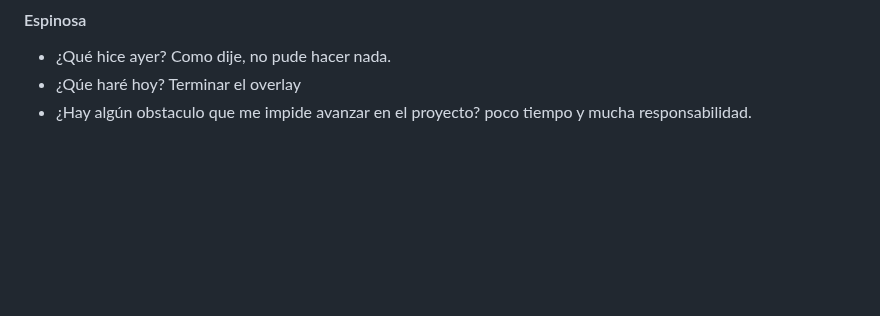
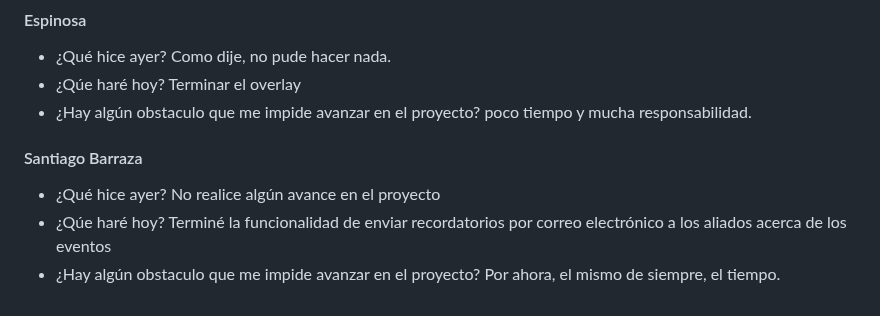
Before and after one commit to JuanJoDiaz19/CRM-filantropia-Icesi, a Markdown page: daily-reports.md, the part around the change. Drawn GitHub-style; blank space fills up the shorter version.

Commit message:
daily: Santiago Barraza 29/10/2023

```diff
--- a/daily-reports.md
+++ b/daily-reports.md
@@ -981,3 +981,11 @@ Como dije, no pude hacer nada.
 Terminar el overlay
 * ¿Hay algún obstaculo que me impide avanzar en el proyecto?
 poco tiempo y mucha responsabilidad.
+
+#### Santiago Barraza
+* ¿Qué hice ayer?
+No realice algún avance en el proyecto
+* ¿Qúe haré hoy?
+Terminé la funcionalidad de enviar recordatorios por correo electrónico a los aliados acerca de los eventos
+* ¿Hay algún obstaculo que me impide avanzar en el proyecto?
+Por ahora, el mismo de siempre, el tiempo.
```
